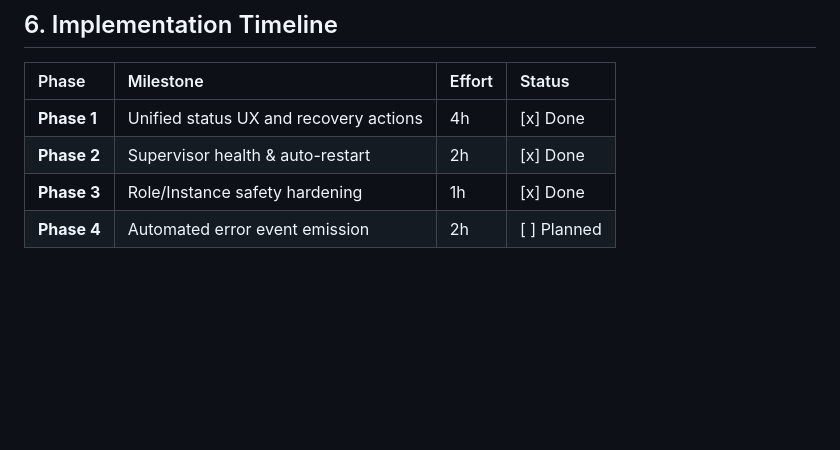
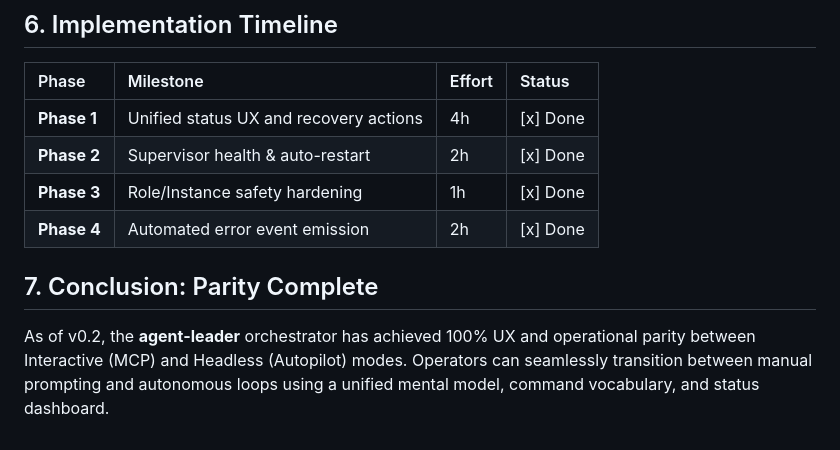
Before and after one commit to alexpekarovsky/agent-leader, a Markdown page: docs/parity-plan.md, the part around the change. GitHub-like rendering; blank space fills up the shorter version.

Commit message:
docs: finalize parity plan and confirm 100% completion
- Marked Phase 4 as complete.
- Confirmed full UX and operational parity between interactive and headless modes.
- Verified state with final 1632-test sweep.

```diff
--- a/docs/parity-plan.md
+++ b/docs/parity-plan.md
@@ -132,4 +132,8 @@ Concrete upgrades to bring headless execution to parity with interactive control
 | **Phase 1** | Unified status UX and recovery actions | 4h | [x] Done |
 | **Phase 2** | Supervisor health & auto-restart | 2h | [x] Done |
 | **Phase 3** | Role/Instance safety hardening | 1h | [x] Done |
-| **Phase 4** | Automated error event emission | 2h | [ ] Planned |
+| **Phase 4** | Automated error event emission | 2h | [x] Done |
+
+## 7. Conclusion: Parity Complete
+
+As of v0.2, the **agent-leader** orchestrator has achieved 100% UX and operational parity between Interactive (MCP) and Headless (Autopilot) modes. Operators can seamlessly transition between manual prompting and autonomous loops using a unified mental model, command vocabulary, and status dashboard.
```
